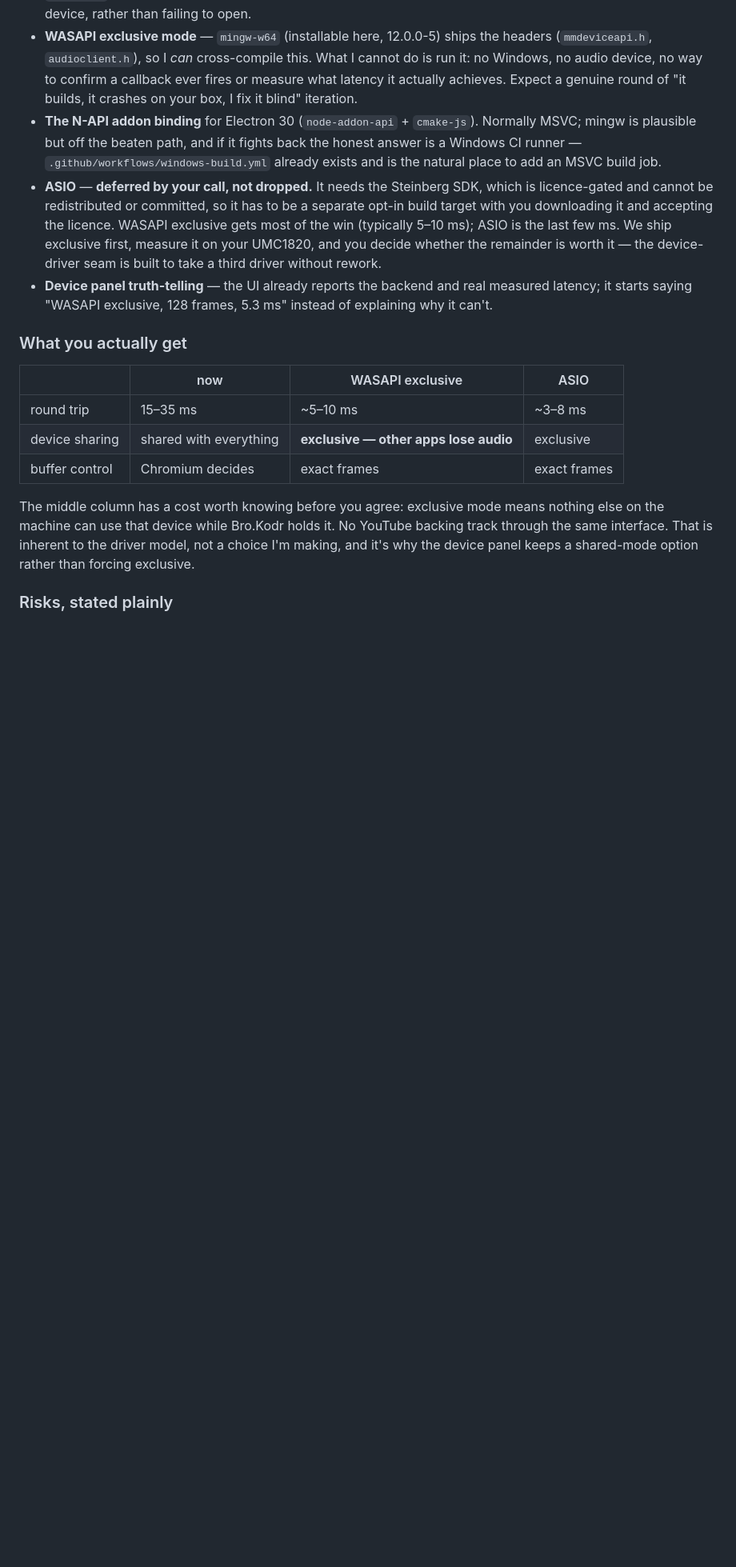
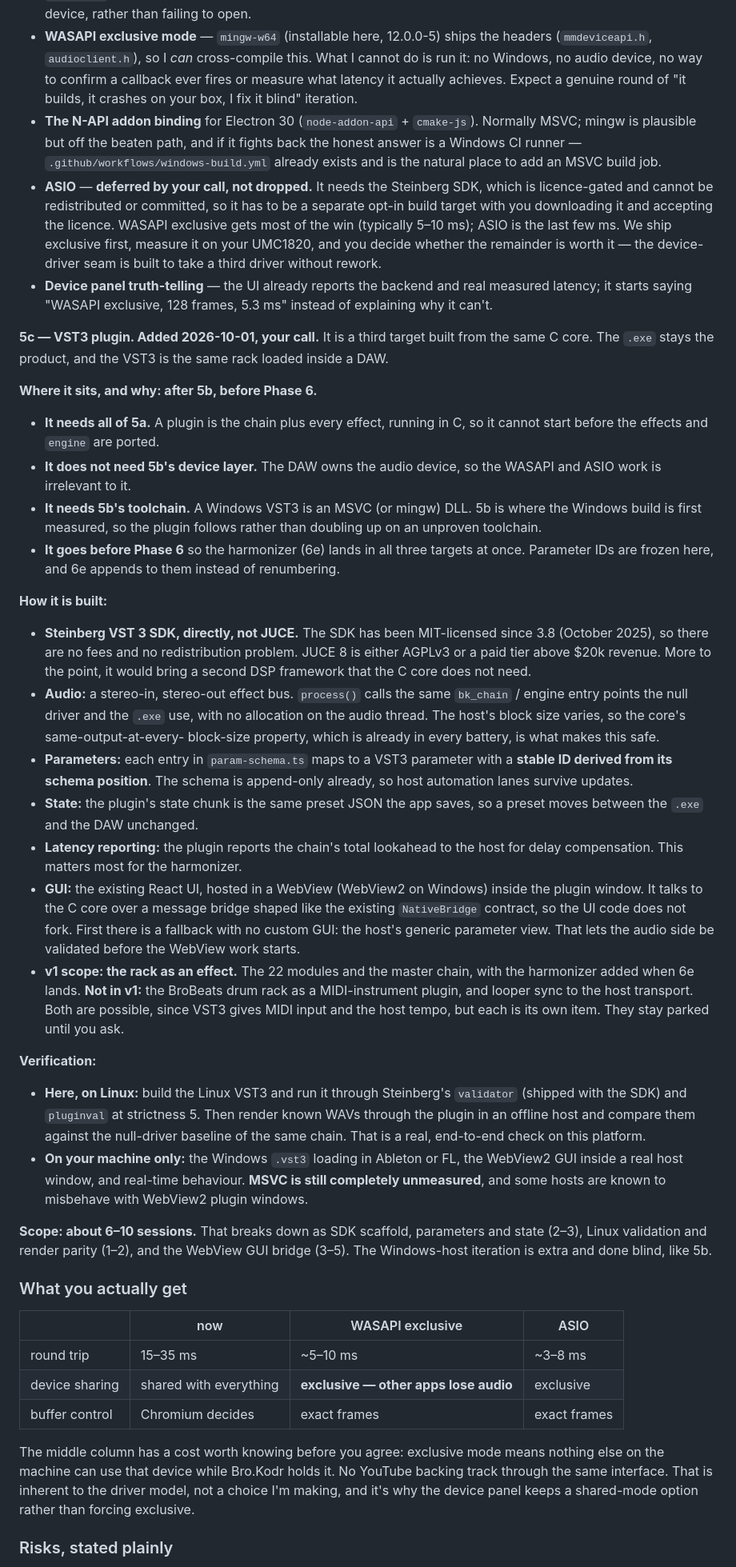
Before and after one commit to chewwwy/brokodr, a Markdown page: brobeats-plan.md, the part around one of its changes. Shown at 80% size. GitHub-like rendering; blank space fills up the shorter version.

Commit message:
plan: add VST3 target as 5c; record 6d, goniometer and harmonizer approvals

```diff
--- a/brobeats-plan.md
+++ b/brobeats-plan.md
@@ -1523,6 +1523,64 @@ one ulp, on one coefficient.
   latency; it starts saying "WASAPI exclusive, 128 frames, 5.3 ms" instead of explaining
   why it can't.
 
+**5c — VST3 plugin. Added 2026-10-01, your call.** It is a third target built from the
+same C core. The `.exe` stays the product, and the VST3 is the same rack loaded inside a
+DAW.
+
+**Where it sits, and why: after 5b, before Phase 6.**
+
+  - **It needs all of 5a.** A plugin is the chain plus every effect, running in C, so it
+    cannot start before the effects and `engine` are ported.
+  - **It does not need 5b's device layer.** The DAW owns the audio device, so the WASAPI
+    and ASIO work is irrelevant to it.
+  - **It needs 5b's toolchain.** A Windows VST3 is an MSVC (or mingw) DLL. 5b is where the
+    Windows build is first measured, so the plugin follows rather than doubling up on an
+    unproven toolchain.
+  - **It goes before Phase 6** so the harmonizer (6e) lands in all three targets at once.
+    Parameter IDs are frozen here, and 6e appends to them instead of renumbering.
+
+**How it is built:**
+
+  - **Steinberg VST 3 SDK, directly, not JUCE.** The SDK has been MIT-licensed since 3.8
+    (October 2025), so there are no fees and no redistribution problem. JUCE 8 is either
+    AGPLv3 or a paid tier above $20k revenue. More to the point, it would bring a second
+    DSP framework that the C core does not need.
+  - **Audio:** a stereo-in, stereo-out effect bus. `process()` calls the same
+    `bk_chain` / engine entry points the null driver and the `.exe` use, with no allocation
+    on the audio thread. The host's block size varies, so the core's same-output-at-every-
+    block-size property, which is already in every battery, is what makes this safe.
+  - **Parameters:** each entry in `param-schema.ts` maps to a VST3 parameter with a
+    **stable ID derived from its schema position**. The schema is append-only already, so
+    host automation lanes survive updates.
+  - **State:** the plugin's state chunk is the same preset JSON the app saves, so a preset
+    moves between the `.exe` and the DAW unchanged.
+  - **Latency reporting:** the plugin reports the chain's total lookahead to the host for
+    delay compensation. This matters most for the harmonizer.
+  - **GUI:** the existing React UI, hosted in a WebView (WebView2 on Windows) inside the
+    plugin window. It talks to the C core over a message bridge shaped like the existing
+    `NativeBridge` contract, so the UI code does not fork. First there is a fallback with
+    no custom GUI: the host's generic parameter view. That lets the audio side be validated
+    before the WebView work starts.
+  - **v1 scope: the rack as an effect.** The 22 modules and the master chain, with the
+    harmonizer added when 6e lands. **Not in v1:** the BroBeats drum rack as a
+    MIDI-instrument plugin, and looper sync to the host transport. Both are possible, since
+    VST3 gives MIDI input and the host tempo, but each is its own item. They stay parked
+    until you ask.
+
+**Verification:**
+
+  - **Here, on Linux:** build the Linux VST3 and run it through Steinberg's `validator`
+    (shipped with the SDK) and `pluginval` at strictness 5. Then render known WAVs through
+    the plugin in an offline host and compare them against the null-driver baseline of the
+    same chain. That is a real, end-to-end check on this platform.
+  - **On your machine only:** the Windows `.vst3` loading in Ableton or FL, the WebView2
+    GUI inside a real host window, and real-time behaviour. **MSVC is still completely
+    unmeasured**, and some hosts are known to misbehave with WebView2 plugin windows.
+
+**Scope: about 6–10 sessions.** That breaks down as SDK scaffold, parameters and state
+(2–3), Linux validation and render parity (1–2), and the WebView GUI bridge (3–5). The
+Windows-host iteration is extra and done blind, like 5b.
+
 ### What you actually get
 
 | | now | WASAPI exclusive | ASIO |
```
Also changed, not shown: other parts of brobeats-plan.md (+23 -7 lines).
